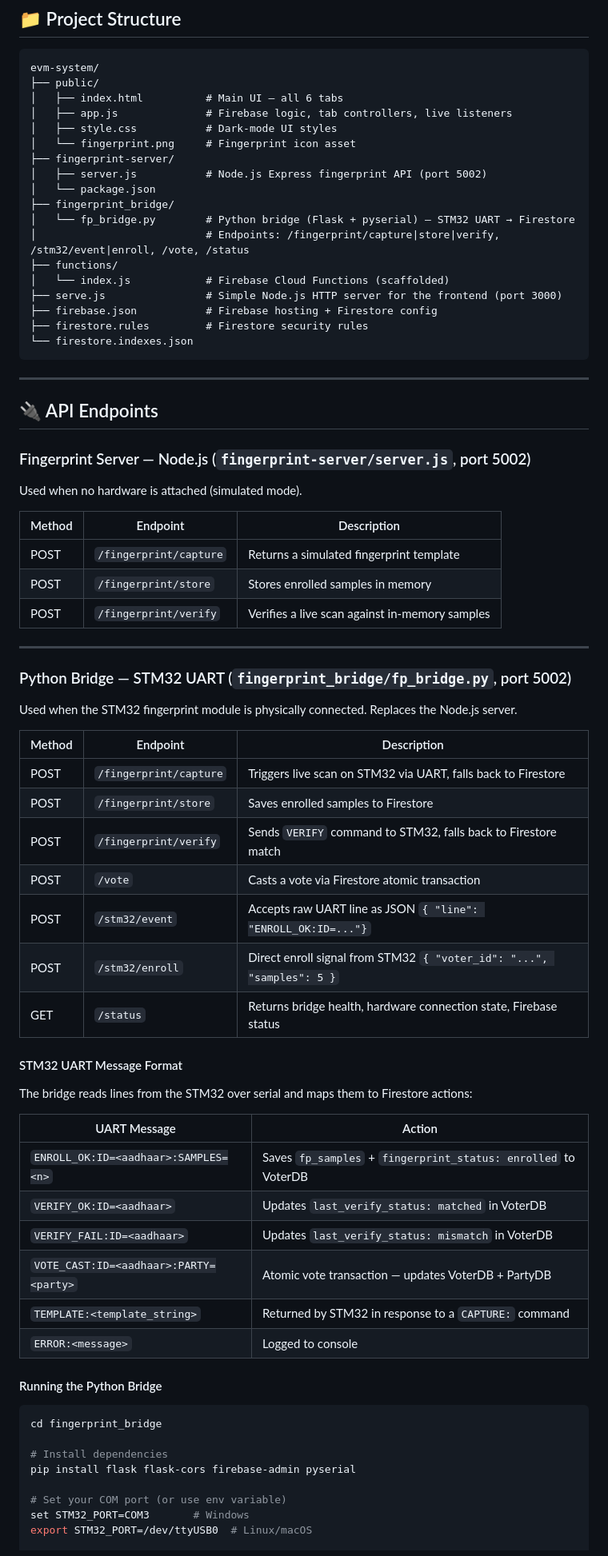
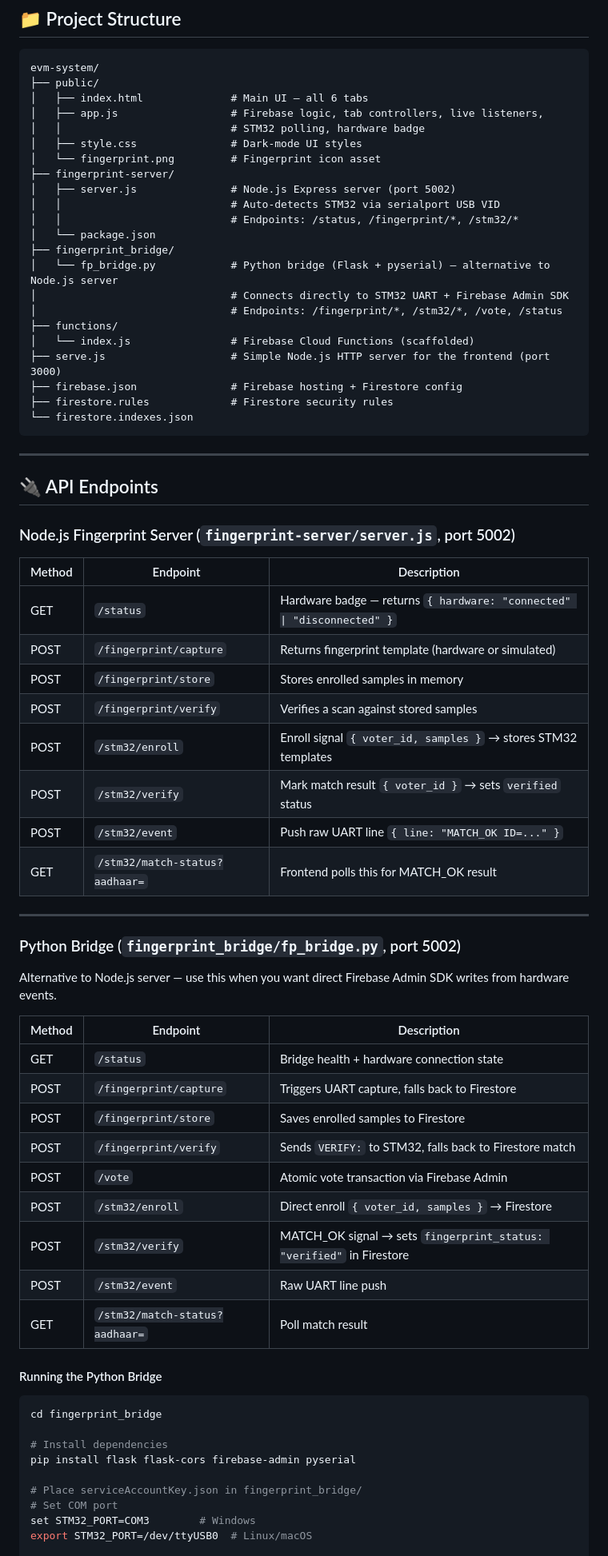
Before and after one commit to PraneethKV27/evm-system, a Markdown page: README.md, the part around one of its changes. Shown at 80% size. Drawn GitHub-style.

Commit message:
Update README — add STM32 workflow, hardware badge states, verification flow, all missing sections

````diff
--- a/README.md
+++ b/README.md
@@ -102,21 +150,25 @@ Navigate to **http://localhost:3000** in your browser.
 ```
 evm-system/
 ├── public/
-│   ├── index.html          # Main UI — all 6 tabs
-│   ├── app.js              # Firebase logic, tab controllers, live listeners
-│   ├── style.css           # Dark-mode UI styles
-│   └── fingerprint.png     # Fingerprint icon asset
+│   ├── index.html              # Main UI — all 6 tabs
+│   ├── app.js                  # Firebase logic, tab controllers, live listeners,
+│   │                           # STM32 polling, hardware badge
+│   ├── style.css               # Dark-mode UI styles
+│   └── fingerprint.png         # Fingerprint icon asset
 ├── fingerprint-server/
-│   ├── server.js           # Node.js Express fingerprint API (port 5002)
+│   ├── server.js               # Node.js Express server (port 5002)
+│   │                           # Auto-detects STM32 via serialport USB VID
+│   │                           # Endpoints: /status, /fingerprint/*, /stm32/*
 │   └── package.json
 ├── fingerprint_bridge/
-│   └── fp_bridge.py        # Python bridge (Flask + pyserial) — STM32 UART → Firestore
-│                           # Endpoints: /fingerprint/capture|store|verify, /stm32/event|enroll, /vote, /status
+│   └── fp_bridge.py            # Python bridge (Flask + pyserial) — alternative to Node.js server
+│                               # Connects directly to STM32 UART + Firebase Admin SDK
+│                               # Endpoints: /fingerprint/*, /stm32/*, /vote, /status
 ├── functions/
-│   └── index.js            # Firebase Cloud Functions (scaffolded)
-├── serve.js                # Simple Node.js HTTP server for the frontend (port 3000)
-├── firebase.json           # Firebase hosting + Firestore config
-├── firestore.rules         # Firestore security rules
+│   └── index.js                # Firebase Cloud Functions (scaffolded)
+├── serve.js                    # Simple Node.js HTTP server for the frontend (port 3000)
+├── firebase.json               # Firebase hosting + Firestore config
+├── firestore.rules             # Firestore security rules
 └── firestore.indexes.json
 ```
 
@@ -124,42 +176,35 @@ evm-system/
 
 ## 🔌 API Endpoints
 
-### Fingerprint Server — Node.js (`fingerprint-server/server.js`, port 5002)
-Used when no hardware is attached (simulated mode).
+### Node.js Fingerprint Server (`fingerprint-server/server.js`, port 5002)
 
 | Method | Endpoint | Description |
 |--------|----------|-------------|
-| POST | `/fingerprint/capture` | Returns a simulated fingerprint template |
+| GET  | `/status` | Hardware badge — returns `{ hardware: "connected" \| "disconnected" }` |
+| POST | `/fingerprint/capture` | Returns fingerprint template (hardware or simulated) |
 | POST | `/fingerprint/store` | Stores enrolled samples in memory |
-| POST | `/fingerprint/verify` | Verifies a live scan against in-memory samples |
+| POST | `/fingerprint/verify` | Verifies a scan against stored samples |
+| POST | `/stm32/enroll` | Enroll signal `{ voter_id, samples }` → stores STM32 templates |
+| POST | `/stm32/verify` | Mark match result `{ voter_id }` → sets `verified` status |
+| POST | `/stm32/event` | Push raw UART line `{ line: "MATCH_OK ID=..." }` |
+| GET  | `/stm32/match-status?aadhaar=` | Frontend polls this for MATCH_OK result |
 
 ---
 
-### Python Bridge — STM32 UART (`fingerprint_bridge/fp_bridge.py`, port 5002)
-Used when the STM32 fingerprint module is physically connected. Replaces the Node.js server.
+### Python Bridge (`fingerprint_bridge/fp_bridge.py`, port 5002)
+Alternative to Node.js server — use this when you want direct Firebase Admin SDK writes from hardware events.
 
 | Method | Endpoint | Description |
 |--------|----------|-------------|
-| POST | `/fingerprint/capture` | Triggers live scan on STM32 via UART, falls back to Firestore |
+| GET  | `/status` | Bridge health + hardware connection state |
+| POST | `/fingerprint/capture` | Triggers UART capture, falls back to Firestore |
 | POST | `/fingerprint/store` | Saves enrolled samples to Firestore |
-| POST | `/fingerprint/verify` | Sends `VERIFY` command to STM32, falls back to Firestore match |
-| POST | `/vote` | Casts a vote via Firestore atomic transaction |
-| POST | `/stm32/event` | Accepts raw UART line as JSON `{ "line": "ENROLL_OK:ID=..."}` |
-| POST | `/stm32/enroll` | Direct enroll signal from STM32 `{ "voter_id": "...", "samples": 5 }` |
-| GET  | `/status` | Returns bridge health, hardware connection state, Firebase status |
-
-#### STM32 UART Message Format
-
-The bridge reads lines from the STM32 over serial and maps them to Firestore actions:
-
-| UART Message | Action |
-|---|---|
-| `ENROLL_OK:ID=<aadhaar>:SAMPLES=<n>` | Saves `fp_samples` + `fingerprint_status: enrolled` to VoterDB |
-| `VERIFY_OK:ID=<aadhaar>` | Updates `last_verify_status: matched` in VoterDB |
-| `VERIFY_FAIL:ID=<aadhaar>` | Updates `last_verify_status: mismatch` in VoterDB |
-| `VOTE_CAST:ID=<aadhaar>:PARTY=<party>` | Atomic vote transaction — updates VoterDB + PartyDB |
-| `TEMPLATE:<template_string>` | Returned by STM32 in response to a `CAPTURE:` command |
-| `ERROR:<message>` | Logged to console |
+| POST | `/fingerprint/verify` | Sends `VERIFY:` to STM32, falls back to Firestore match |
+| POST | `/vote` | Atomic vote transaction via Firebase Admin |
+| POST | `/stm32/enroll` | Direct enroll `{ voter_id, samples }` → Firestore |
+| POST | `/stm32/verify` | MATCH_OK signal → sets `fingerprint_status: "verified"` in Firestore |
+| POST | `/stm32/event` | Raw UART line push |
+| GET  | `/stm32/match-status?aadhaar=` | Poll match result |
 
 #### Running the Python Bridge
 
@@ -169,7 +214,8 @@ cd fingerprint_bridge
 # Install dependencies
 pip install flask flask-cors firebase-admin pyserial
 
-# Set your COM port (or use env variable)
-set STM32_PORT=COM3       # Windows
+# Place serviceAccountKey.json in fingerprint_bridge/
+# Set COM port
+set STM32_PORT=COM3        # Windows
 export STM32_PORT=/dev/ttyUSB0  # Linux/macOS
 
````
Also changed, not shown: other parts of README.md (+103 -23 lines).
